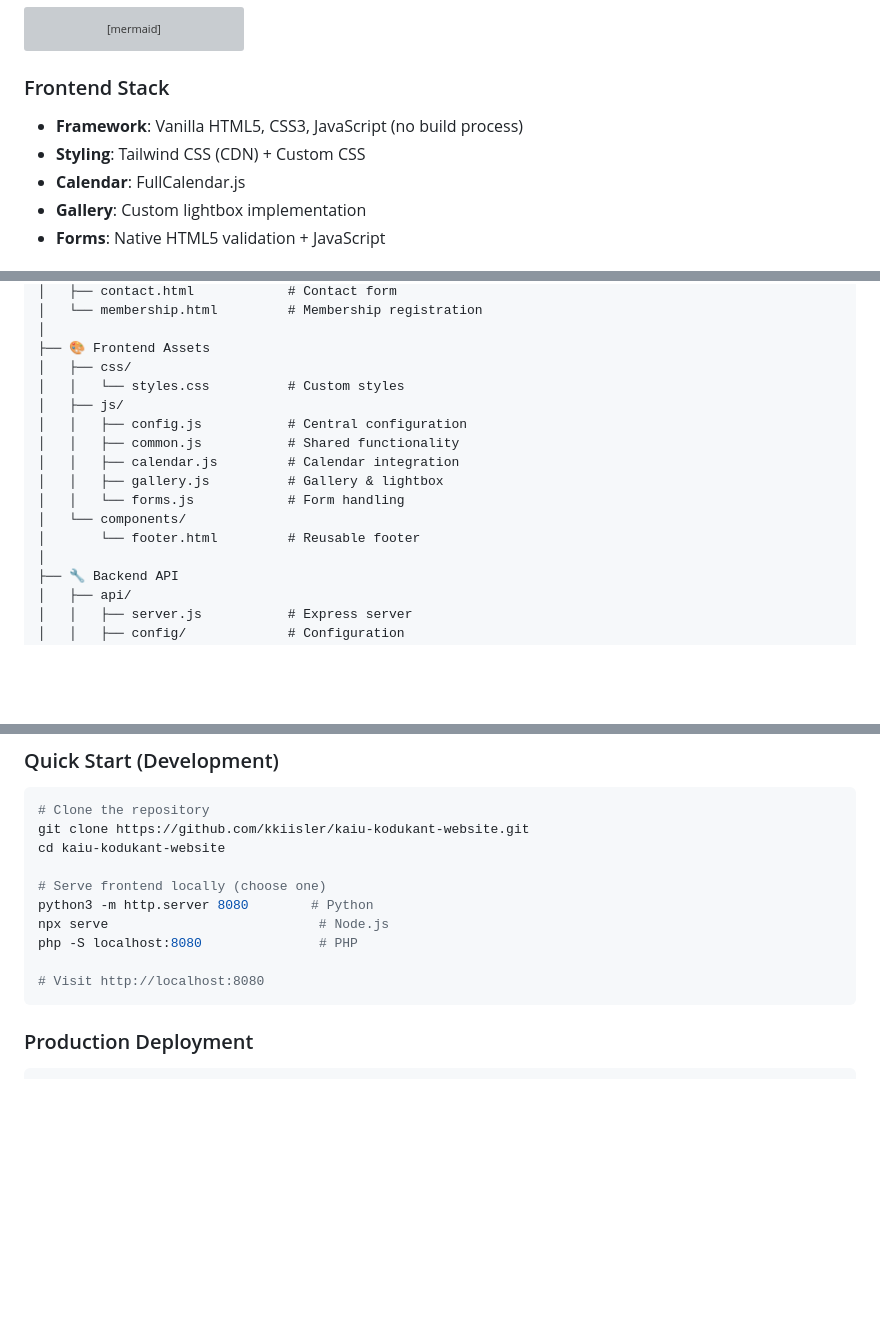
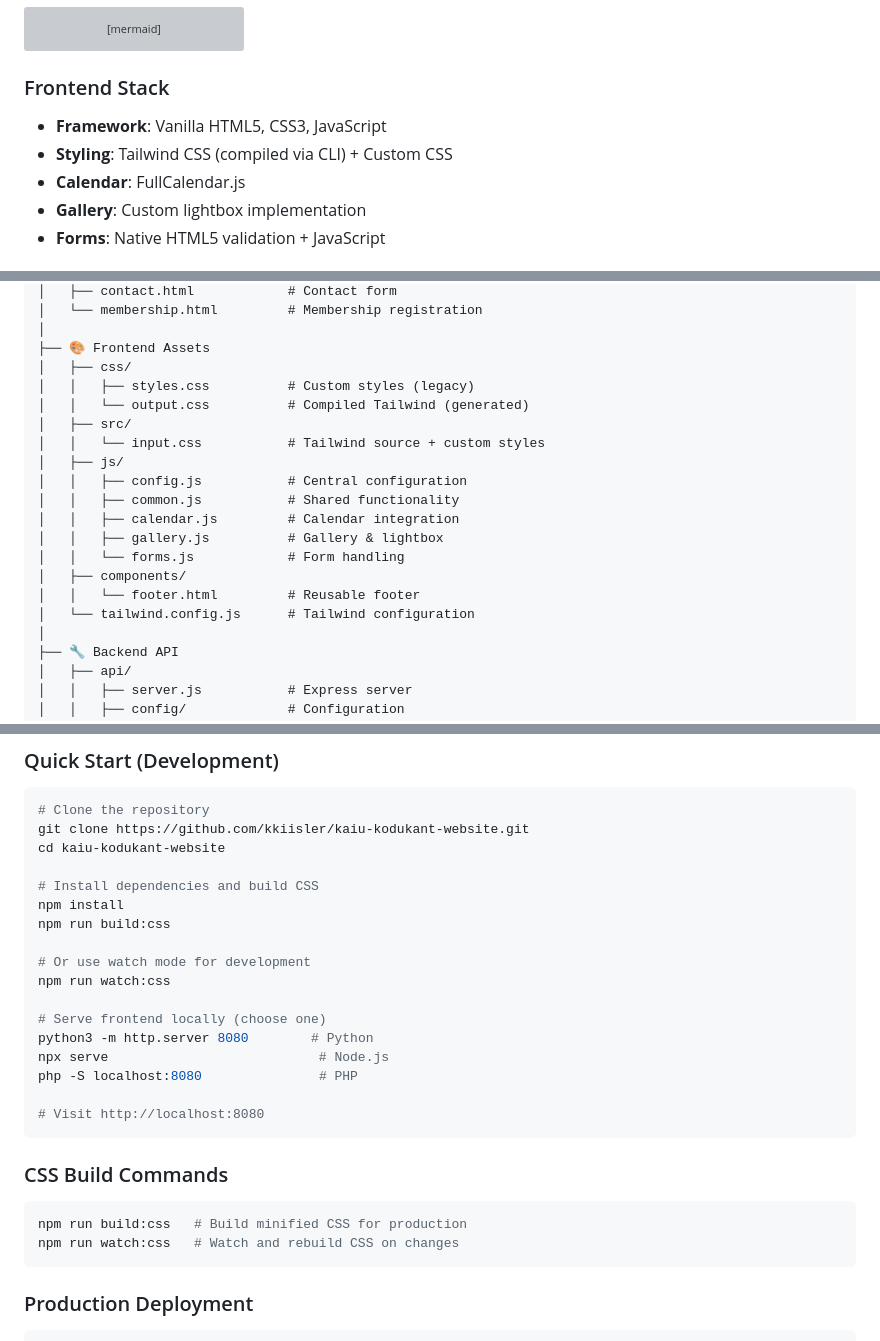
Before and after one commit to kkiisler/kaiu-kodukant-website, a Markdown page: README.md, 3 parts joined by grey strips. Rendered like a GitHub page; blank space fills up the shorter version; grey boxes are pictures that could not be loaded.

Commit message:
docs: Update README for Tailwind CLI build process
- Update frontend stack description (CDN → compiled via CLI)
- Add src/input.css and tailwind.config.js to project structure
- Add CSS build commands section (npm run build:css, watch:css)
- Update bundle size info (~25KB minified CSS)

🤖 Generated with [Claude Code](https://claude.com/claude-code)

Co-Authored-By: Claude <noreply@anthropic.com>

````diff
--- a/README.md
+++ b/README.md
@@ -57,8 +57,8 @@ graph TD
 ```
 
 ### Frontend Stack
-- **Framework**: Vanilla HTML5, CSS3, JavaScript (no build process)
-- **Styling**: Tailwind CSS (CDN) + Custom CSS
+- **Framework**: Vanilla HTML5, CSS3, JavaScript
+- **Styling**: Tailwind CSS (compiled via CLI) + Custom CSS
 - **Calendar**: FullCalendar.js
 - **Gallery**: Custom lightbox implementation
 - **Forms**: Native HTML5 validation + JavaScript
@@ -98,15 +98,19 @@ kaiumtu/
 │
 ├── 🎨 Frontend Assets
 │   ├── css/
-│   │   └── styles.css          # Custom styles
+│   │   ├── styles.css          # Custom styles (legacy)
+│   │   └── output.css          # Compiled Tailwind (generated)
+│   ├── src/
+│   │   └── input.css           # Tailwind source + custom styles
 │   ├── js/
 │   │   ├── config.js           # Central configuration
 │   │   ├── common.js           # Shared functionality
 │   │   ├── calendar.js         # Calendar integration
 │   │   ├── gallery.js          # Gallery & lightbox
 │   │   └── forms.js            # Form handling
-│   └── components/
-│       └── footer.html         # Reusable footer
+│   ├── components/
+│   │   └── footer.html         # Reusable footer
+│   └── tailwind.config.js      # Tailwind configuration
 │
 ├── 🔧 Backend API
 │   ├── api/
@@ -176,12 +180,26 @@ kaiumtu/
 git clone https://github.com/kkiisler/kaiu-kodukant-website.git
 cd kaiu-kodukant-website
 
+# Install dependencies and build CSS
+npm install
+npm run build:css
+
+# Or use watch mode for development
+npm run watch:css
+
 # Serve frontend locally (choose one)
 python3 -m http.server 8080        # Python
 npx serve                           # Node.js
 php -S localhost:8080               # PHP
 
 # Visit http://localhost:8080
+```
+
+### CSS Build Commands
+
+```bash
+npm run build:css   # Build minified CSS for production
+npm run watch:css   # Watch and rebuild CSS on changes
 ```
 
 ### Production Deployment
````
Also changed, not shown: other parts of README.md (+2 -1 lines).
